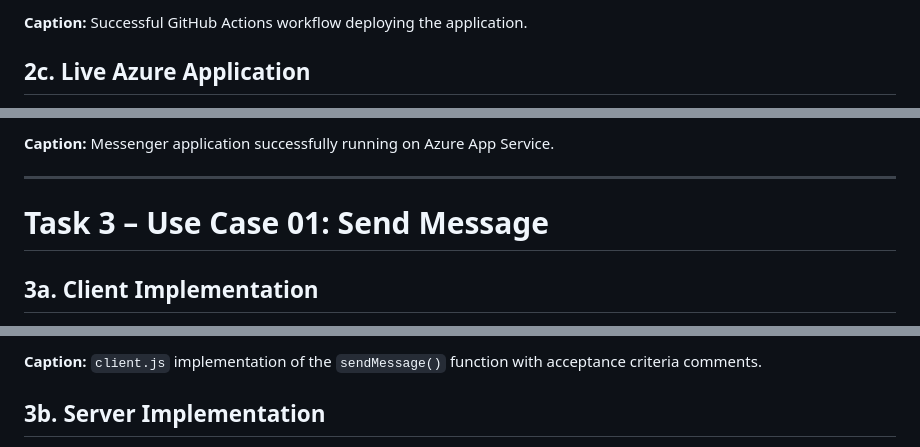
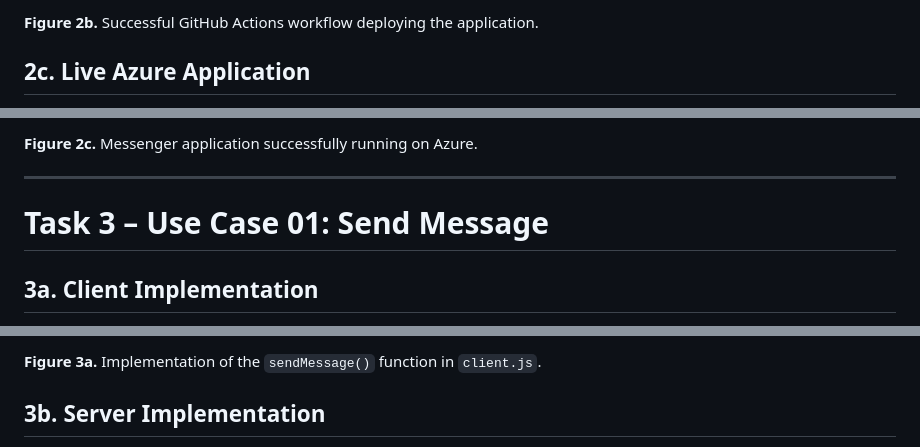
Before and after one commit to hinnaparwezuc/se-parwezhs, a Markdown page: labs/lab1/README.md, 3 parts joined by grey strips. GitHub-like rendering.

```diff
--- a/labs/lab1/README.md
+++ b/labs/lab1/README.md
@@ -53,5 +55,5 @@ Commit URL:
 
-**Caption:** Successful GitHub Actions workflow deploying the application.
+**Figure 2b.** Successful GitHub Actions workflow deploying the application.
 
 ## 2c. Live Azure Application
 
@@ -59,5 +61,5 @@ Commit URL:
 
-**Caption:** Messenger application successfully running on Azure App Service.
+**Figure 2c.** Messenger application successfully running on Azure.
 
 ---
 
@@ -69,5 +71,5 @@ Commit URL:
 
-**Caption:** `client.js` implementation of the `sendMessage()` function with acceptance criteria comments.
+**Figure 3a.** Implementation of the `sendMessage()` function in `client.js`.
 
 ## 3b. Server Implementation
 
```
Also changed, not shown: other parts of labs/lab1/README.md (+37 -35 lines).
